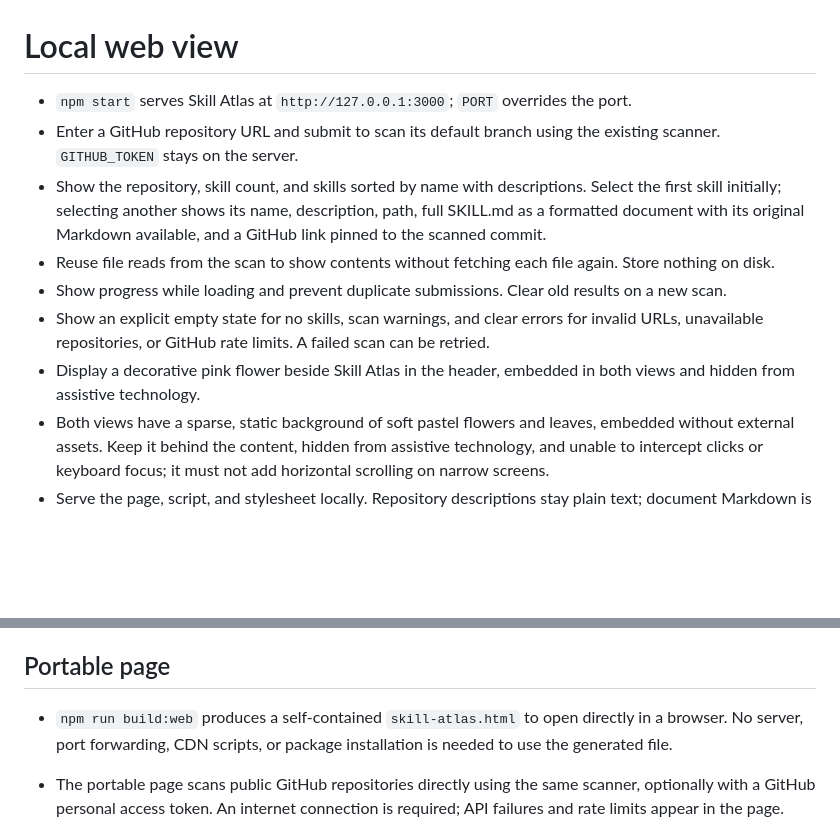
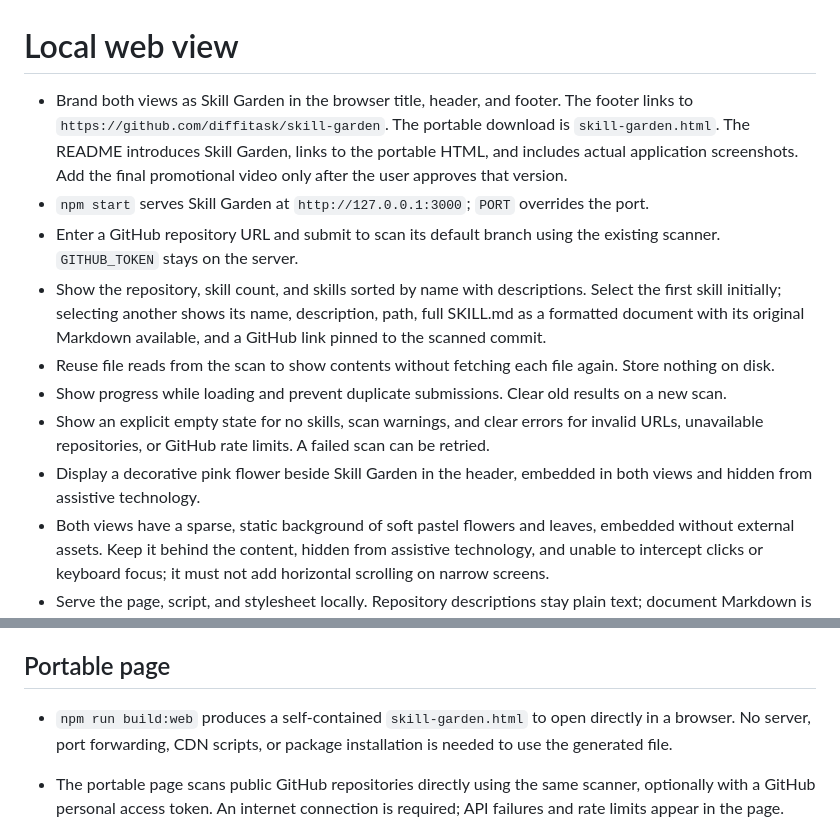
Before and after one commit to diffitask/skill-garden, a Markdown page: spec/web.md, 2 parts joined by grey strips. Drawn GitHub-style; blank space fills up the shorter version.

```diff
--- a/spec/web.md
+++ b/spec/web.md
@@ -1,11 +1,15 @@
 # Local web view
-- `npm start` serves Skill Atlas at `http://127.0.0.1:3000`; `PORT` overrides the port.
+- Brand both views as Skill Garden in the browser title, header, and footer. The footer links
+  to `https://github.com/diffitask/skill-garden`. The portable download is `skill-garden.html`.
+  The README introduces Skill Garden, links to the portable HTML, and includes actual application
+  screenshots. Add the final promotional video only after the user approves that version.
+- `npm start` serves Skill Garden at `http://127.0.0.1:3000`; `PORT` overrides the port.
 - Enter a GitHub repository URL and submit to scan its default branch using the existing scanner. `GITHUB_TOKEN` stays on the server.
 - Show the repository, skill count, and skills sorted by name with descriptions. Select the first skill initially; selecting another shows its name, description, path, full SKILL.md as a formatted document with its original Markdown available, and a GitHub link pinned to the scanned commit.
 - Reuse file reads from the scan to show contents without fetching each file again. Store nothing on disk.
 - Show progress while loading and prevent duplicate submissions. Clear old results on a new scan.
 - Show an explicit empty state for no skills, scan warnings, and clear errors for invalid URLs, unavailable repositories, or GitHub rate limits. A failed scan can be retried.
-- Display a decorative pink flower beside Skill Atlas in the header, embedded in both views and hidden from assistive technology.
+- Display a decorative pink flower beside Skill Garden in the header, embedded in both views and hidden from assistive technology.
 - Both views have a sparse, static background of soft pastel flowers and leaves, embedded without external assets. Keep it behind the content, hidden from assistive technology, and unable to intercept clicks or keyboard focus; it must not add horizontal scrolling on narrow screens.
 - Serve the page, script, and stylesheet locally. Repository descriptions stay plain text; document Markdown is formatted safely, with raw HTML displayed literally and never executed. Support narrow screens and keyboard navigation.
 - Present a minimal botanical interface with clear headings and generous spacing. Remove
@@ -113,7 +117,7 @@
   time per server; a concurrent request gets 429.
 
 ## Portable page
-- `npm run build:web` produces a self-contained `skill-atlas.html` to open directly in a browser. No server, port forwarding, CDN scripts, or package installation is needed to use the generated file.
+- `npm run build:web` produces a self-contained `skill-garden.html` to open directly in a browser. No server, port forwarding, CDN scripts, or package installation is needed to use the generated file.
 - The portable page scans public GitHub repositories directly using the same scanner, optionally with a GitHub personal access token. An internet connection is required; API failures and rate limits appear in the page.
 - Include styles, scanner, parser, and interaction code in the HTML. It supports skill selection and full original document contents, just like the server view.
 
```
Also changed, not shown: README.md (+93 -42 lines), docs/screenshots/clusters.png (added), docs/screenshots/skill-document.png (added), docs/screenshots/welcome.png (added), 14 other files.
